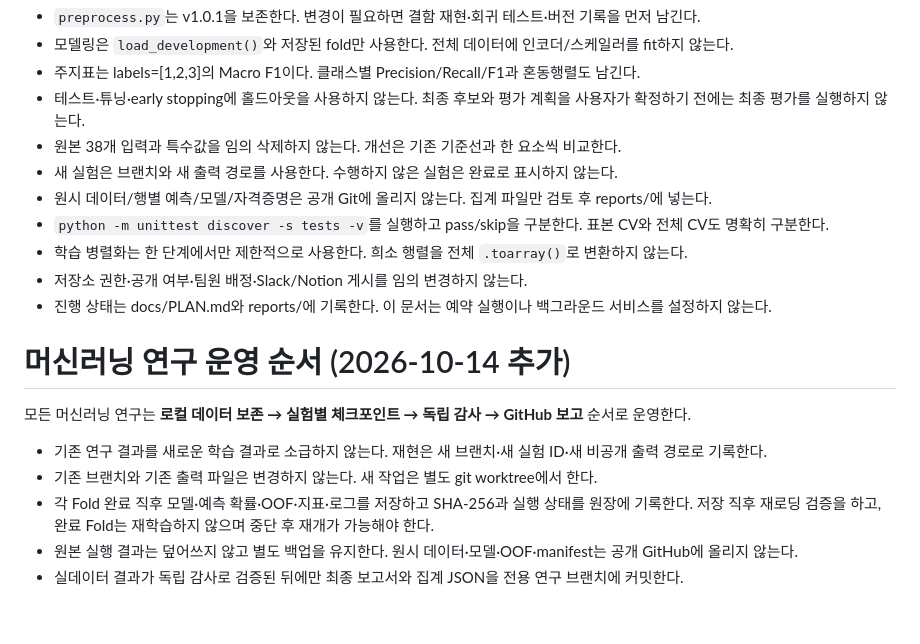
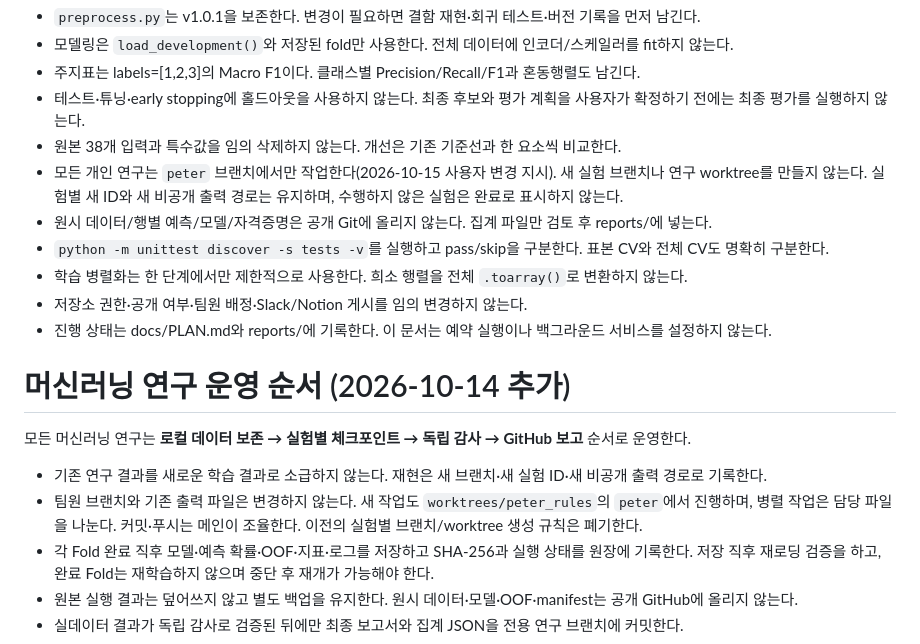
Before and after one commit to Peter-jackson12/earthquake, a Markdown page: AGENTS.md, the part around the change. GitHub-like rendering; blank space fills up the shorter version.

Commit message:
규칙: 개인 연구를 peter 단일 브랜치와 파일별 병렬 작업으로 전환

```diff
--- a/AGENTS.md
+++ b/AGENTS.md
@@ -7,7 +7,7 @@
 - 주지표는 labels=[1,2,3]의 Macro F1이다. 클래스별 Precision/Recall/F1과 혼동행렬도 남긴다.
 - 테스트·튜닝·early stopping에 홀드아웃을 사용하지 않는다. 최종 후보와 평가 계획을 사용자가 확정하기 전에는 최종 평가를 실행하지 않는다.
 - 원본 38개 입력과 특수값을 임의 삭제하지 않는다. 개선은 기존 기준선과 한 요소씩 비교한다.
-- 새 실험은 브랜치와 새 출력 경로를 사용한다. 수행하지 않은 실험은 완료로 표시하지 않는다.
+- 모든 개인 연구는 `peter` 브랜치에서만 작업한다(2026-10-15 사용자 변경 지시). 새 실험 브랜치나 연구 worktree를 만들지 않는다. 실험별 새 ID와 새 비공개 출력 경로는 유지하며, 수행하지 않은 실험은 완료로 표시하지 않는다.
 - 원시 데이터/행별 예측/모델/자격증명은 공개 Git에 올리지 않는다. 집계 파일만 검토 후 reports/에 넣는다.
 - `python -m unittest discover -s tests -v`를 실행하고 pass/skip을 구분한다. 표본 CV와 전체 CV도 명확히 구분한다.
 - 학습 병렬화는 한 단계에서만 제한적으로 사용한다. 희소 행렬을 전체 `.toarray()`로 변환하지 않는다.
@@ -19,7 +19,7 @@
 모든 머신러닝 연구는 **로컬 데이터 보존 → 실험별 체크포인트 → 독립 감사 → GitHub 보고** 순서로 운영한다.
 
 - 기존 연구 결과를 새로운 학습 결과로 소급하지 않는다. 재현은 새 브랜치·새 실험 ID·새 비공개 출력 경로로 기록한다.
-- 기존 브랜치와 기존 출력 파일은 변경하지 않는다. 새 작업은 별도 git worktree에서 한다.
+- 팀원 브랜치와 기존 출력 파일은 변경하지 않는다. 새 작업도 `worktrees/peter_rules`의 `peter`에서 진행하며, 병렬 작업은 담당 파일을 나눈다. 커밋·푸시는 메인이 조율한다. 이전의 실험별 브랜치/worktree 생성 규칙은 폐기한다.
 - 각 Fold 완료 직후 모델·예측 확률·OOF·지표·로그를 저장하고 SHA-256과 실행 상태를 원장에 기록한다. 저장 직후 재로딩 검증을 하고, 완료 Fold는 재학습하지 않으며 중단 후 재개가 가능해야 한다.
 - 원본 실행 결과는 덮어쓰지 않고 별도 백업을 유지한다. 원시 데이터·모델·OOF·manifest는 공개 GitHub에 올리지 않는다.
 - 실데이터 결과가 독립 감사로 검증된 뒤에만 최종 보고서와 집계 JSON을 전용 연구 브랜치에 커밋한다.
```
